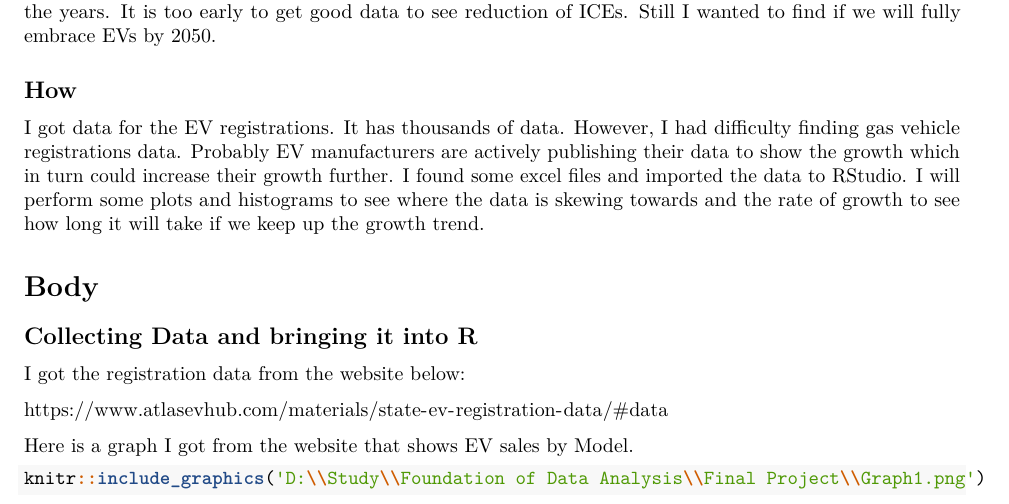
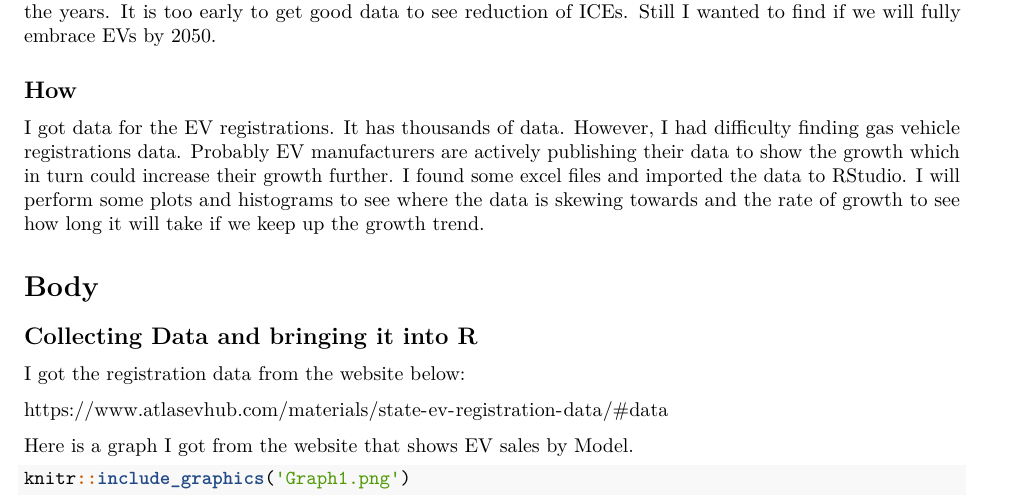
Before and after one commit to abecode/631-02-SundeepBoddu-Final-Project, an R Markdown document (631-02-SundeepBoddu-FinalProject.Rmd): part of page 1 of 3, cut so that both start at the same text. Rendered offline with R 4.5, knitr and Pandoc, then LaTeX, with nearby package versions; some code elsewhere in the file could not run offline.

````diff
--- a/631-02-SundeepBoddu-FinalProject.Rmd
+++ b/631-02-SundeepBoddu-FinalProject.Rmd
@@ -39,7 +39,7 @@
 Here is a graph I got from the website that shows EV sales by Model.
 
 ```{r}
-knitr::include_graphics('D:\\Study\\Foundation of Data Analysis\\Final Project\\Graph1.png')
+knitr::include_graphics('Graph1.png')
 ```
 
 I have imported the data as an excel file by using the readxl library and then saved it to a variable called EVRegData.
````
Also changed, not shown: README.md (added), 1 other file.
